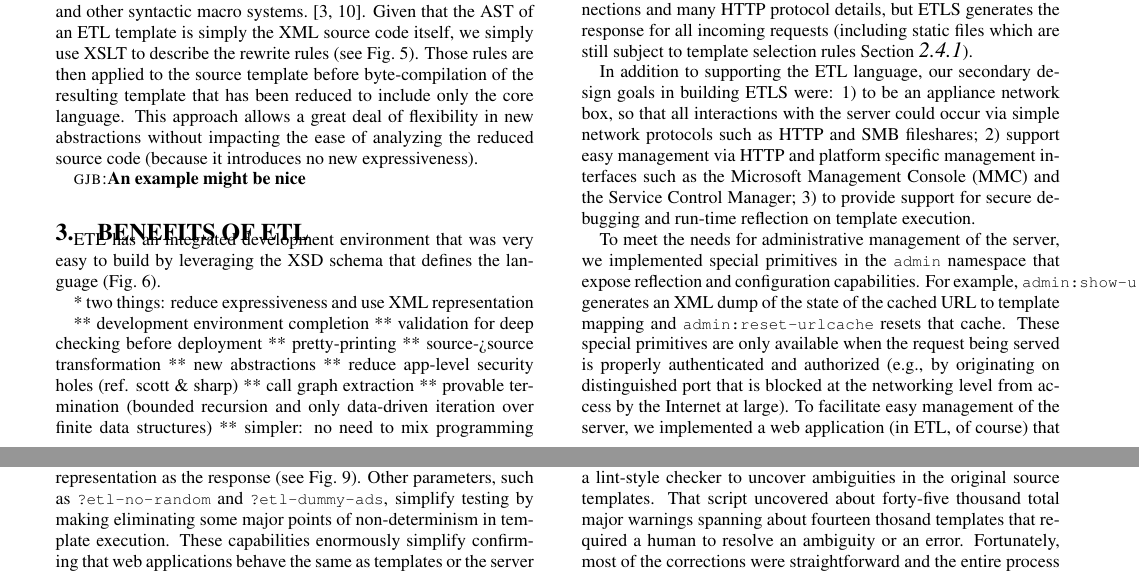
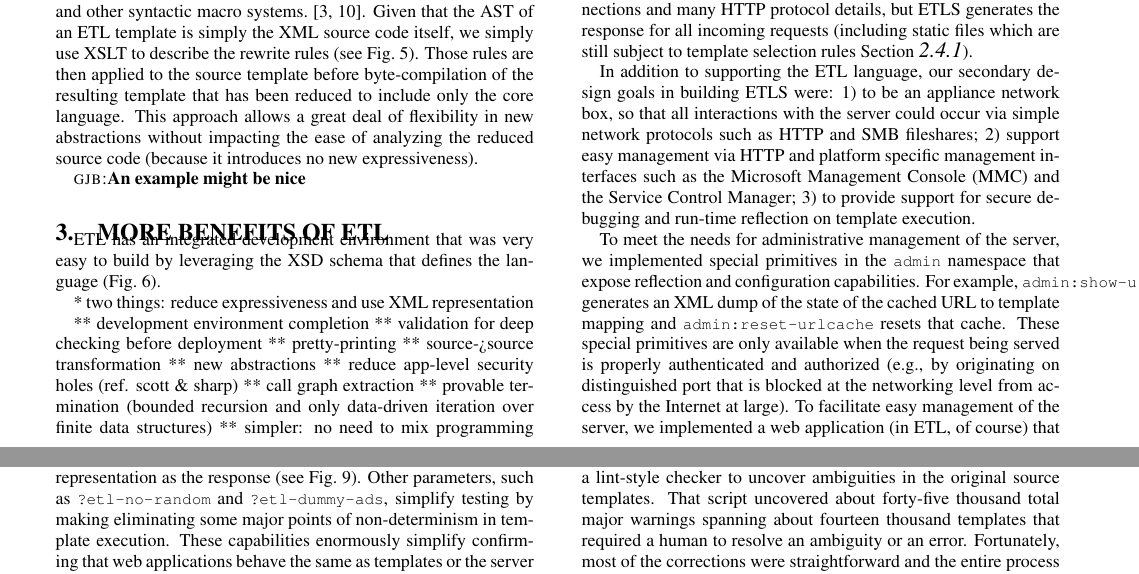
Before and after one commit to gjbadros/etl-www2003, a LaTeX document (etl-www2003.tex): two parts of pages 7 and 8 of 11, joined at a grey line, cut so that both start at the same text. Compiled offline with pdfLaTeX.

Commit message:
Spellchecked, and renamed section "Benefits of ETL" to "More benefits of ETL"
I'll share this document with Russ, Antonio, Abhishek, and Jeff again
(though it's still not yet quite complete).

```diff
--- a/etl-www2003.tex
+++ b/etl-www2003.tex
@@ -991,7 +991,7 @@ developer to manipulate and analyze the AST thus simplifying the system.
 
 
 %%%
-\section{Benefits of ETL}
+\section{More benefits of ETL}
 \label{sec-benefits}
 
 ETL has an integrated development environment that was very
@@ -1166,7 +1166,7 @@ analyzing the source code especially troublesome.
 As part of migrating from our legacy language to ETL, we wrote a
 lint-style checker to uncover ambiguities in the original source
 templates.  That script uncovered about forty-five thousand total
-major warnings spanning about fourteen thosand templates that required
+major warnings spanning about fourteen thousand templates that required
 a human to resolve an ambiguity or an error. Fortunately, most of the
 corrections were straightforward and the entire process only took a
 couple of months of background processing by our web development
```
Also changed, not shown: etl-www2003.tex (4 more changed lines).
